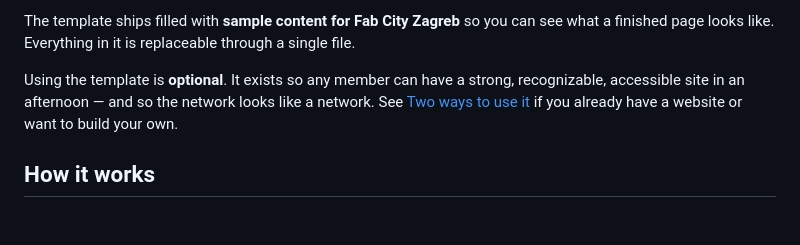
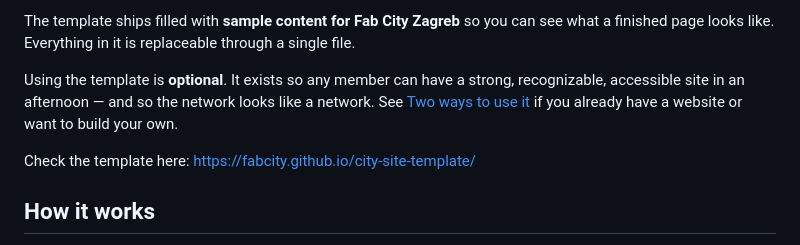
Before and after one commit to fabcity/city-site-template, a Markdown page: README.md, the part around the change. Rendered like a GitHub page; blank space fills up the shorter version.

Commit message:
Add link to city-site-template in README
Added a link to the template for easier access.

```diff
--- a/README.md
+++ b/README.md
@@ -5,6 +5,8 @@ This repository is the official website template for members of the [Fab City Ne
 The template ships filled with **sample content for Fab City Zagreb** so you can see what a finished page looks like. Everything in it is replaceable through a single file.
 
 Using the template is **optional**. It exists so any member can have a strong, recognizable, accessible site in an afternoon — and so the network looks like a network. See [Two ways to use it](#two-ways-to-use-it) if you already have a website or want to build your own.
+
+Check the template here: https://fabcity.github.io/city-site-template/
 
 ## How it works
 
```
